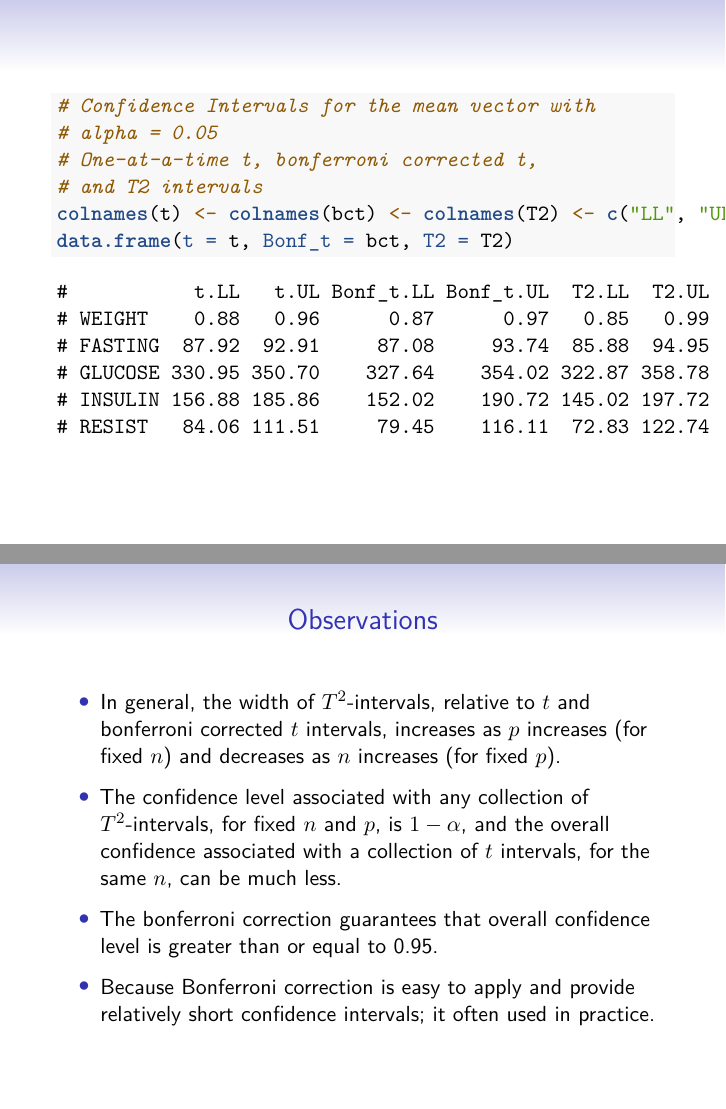
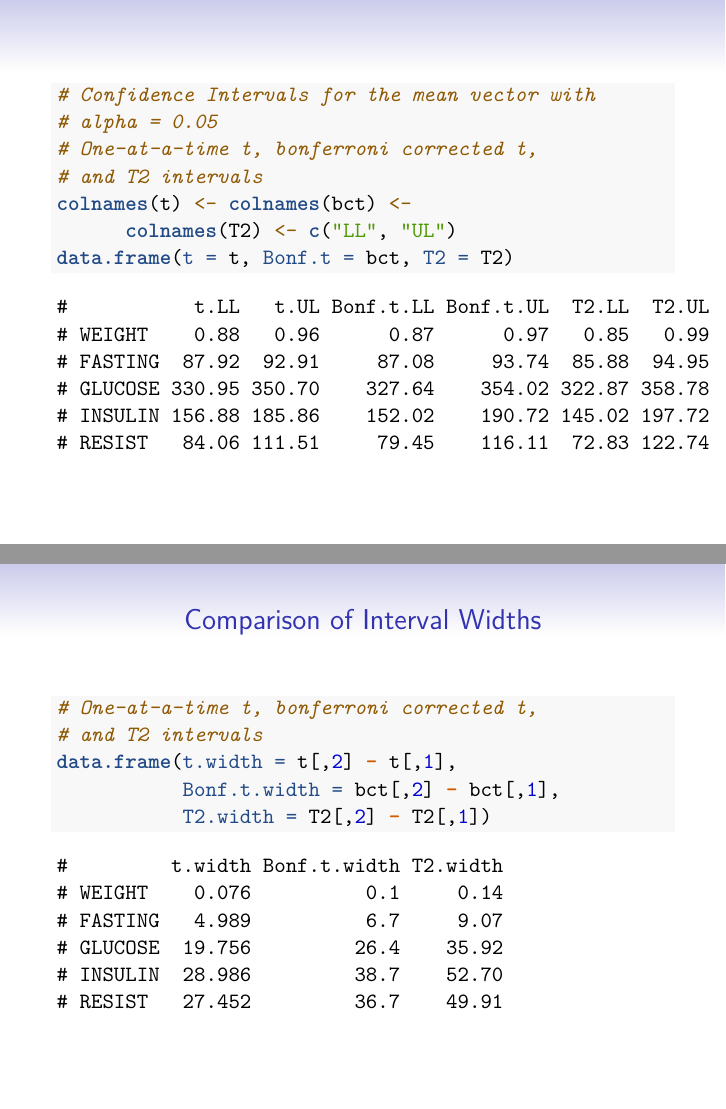
Before and after one commit to pra1981/multivar, an R Markdown document (07-Confidence-Regions.Rmd): pages 10 and 11 of 11 before the commit and pages 10 and 11 of 12 after it, joined at a grey line. Rendered offline with R 4.5, knitr and Pandoc, then LaTeX, with nearby package versions.

Commit message:
Add new slides.

````diff
--- a/07-Confidence-Regions.Rmd
+++ b/07-Confidence-Regions.Rmd
@@ -174,9 +174,21 @@ T2 <- CI(T2ci,Xbar,S,n)
 # alpha = 0.05
 # One-at-a-time t, bonferroni corrected t,
 # and T2 intervals
-colnames(t) <- colnames(bct) <- colnames(T2) <- c("LL", "UL")
-data.frame(t = t, Bonf_t = bct, T2 = T2)
+colnames(t) <- colnames(bct) <-
+      colnames(T2) <- c("LL", "UL")
+data.frame(t = t, Bonf.t = bct, T2 = T2)
 ```
+
+## Comparison of Interval Widths
+
+```{r}
+# One-at-a-time t, bonferroni corrected t,
+# and T2 intervals
+data.frame(t.width = t[,2] - t[,1],
+           Bonf.t.width = bct[,2] - bct[,1],
+           T2.width = T2[,2] - T2[,1])
+```
+
 
 ## Observations
 
````
Also changed, not shown: 07-Confidence-Regions.pdf.
